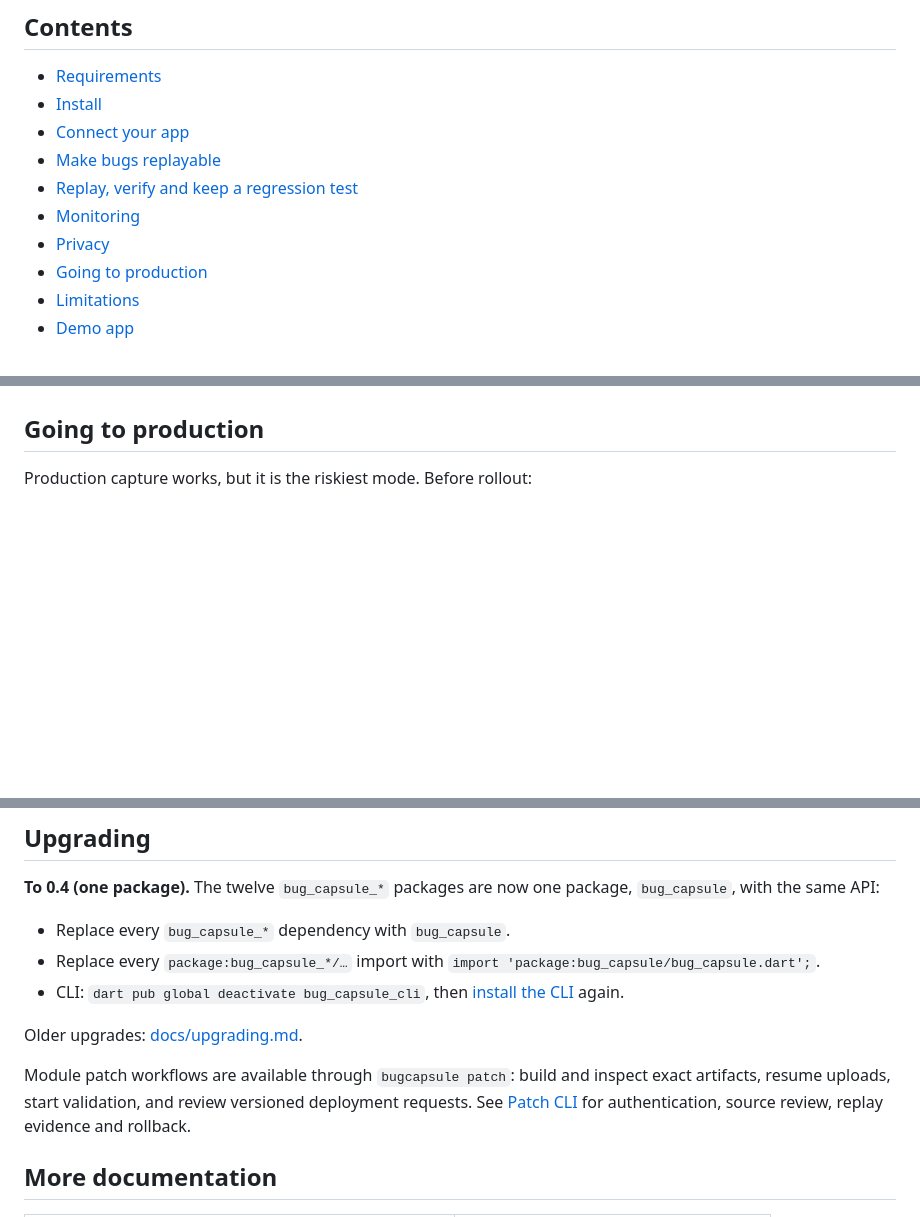
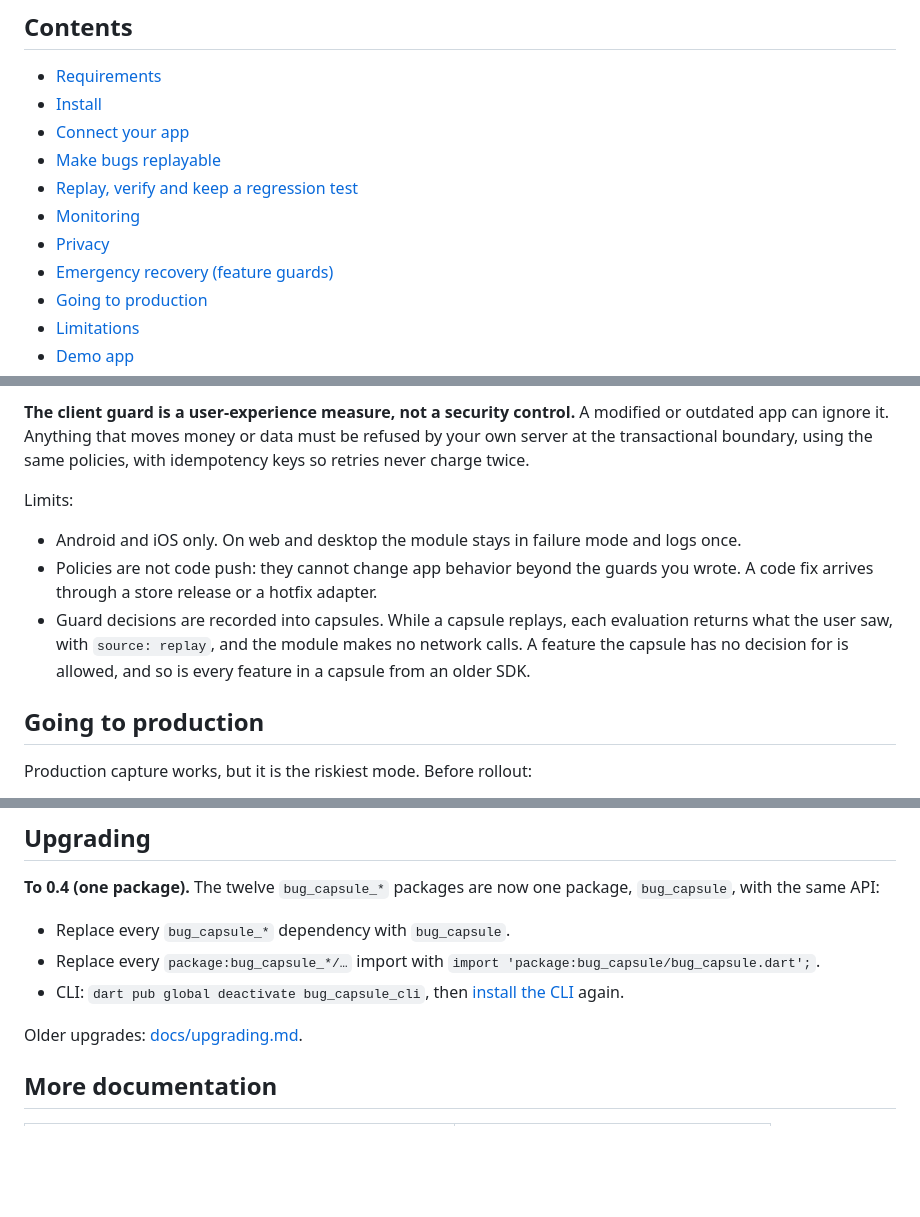
Before and after one commit to BugCapsule/bug_capsule_flutter_sdk, a Markdown page: README.md, 3 parts joined by grey strips. Drawn GitHub-style; blank space fills up the shorter version.

Commit message:
Preserve emergency documentation in release README

```diff
--- a/README.md
+++ b/README.md
@@ -33,6 +33,7 @@ timing, so races and data-dependent bugs come back.
 - [Replay, verify and keep a regression test](#replay-verify-and-keep-a-regression-test)
 - [Monitoring](#monitoring)
 - [Privacy](#privacy)
+- [Emergency recovery (feature guards)](#emergency-recovery-feature-guards)
 - [Going to production](#going-to-production)
 - [Limitations](#limitations)
 - [Demo app](#demo-app)
@@ -470,3 +560,20 @@ capsules with `bugcapsule inspect` before a wider rollout. More:
+**The client guard is a user-experience measure, not a security control.** A
+modified or outdated app can ignore it. Anything that moves money or data must
+be refused by your own server at the transactional boundary, using the same
+policies, with idempotency keys so retries never charge twice.
+
+Limits:
+
+- Android and iOS only. On web and desktop the module stays in failure mode
+  and logs once.
+- Policies are not code push: they cannot change app behavior beyond the
+  guards you wrote. A code fix arrives through a store release or a hotfix
+  adapter.
+- Guard decisions are recorded into capsules. While a capsule replays, each
+  evaluation returns what the user saw, with `source: replay`, and the module
+  makes no network calls. A feature the capsule has no decision for is allowed,
+  and so is every feature in a capsule from an older SDK.
+
 ## Going to production
 
 Production capture works, but it is the riskiest mode. Before rollout:
@@ -543,8 +650,6 @@ package, `bug_capsule`, with the same API:
 
 Older upgrades: [docs/upgrading.md](https://github.com/BugCapsule/bug_capsule_flutter_sdk/blob/main/docs/upgrading.md).
 
-Module patch workflows are available through `bugcapsule patch`: build and inspect exact artifacts, resume uploads, start validation, and review versioned deployment requests. See [Patch CLI](docs/patch-cli.md) for authentication, source review, replay evidence and rollback.
-
 ## More documentation
 
 | Topic | Where |
```
Also changed, not shown: other parts of README.md (+89 -0 lines).
